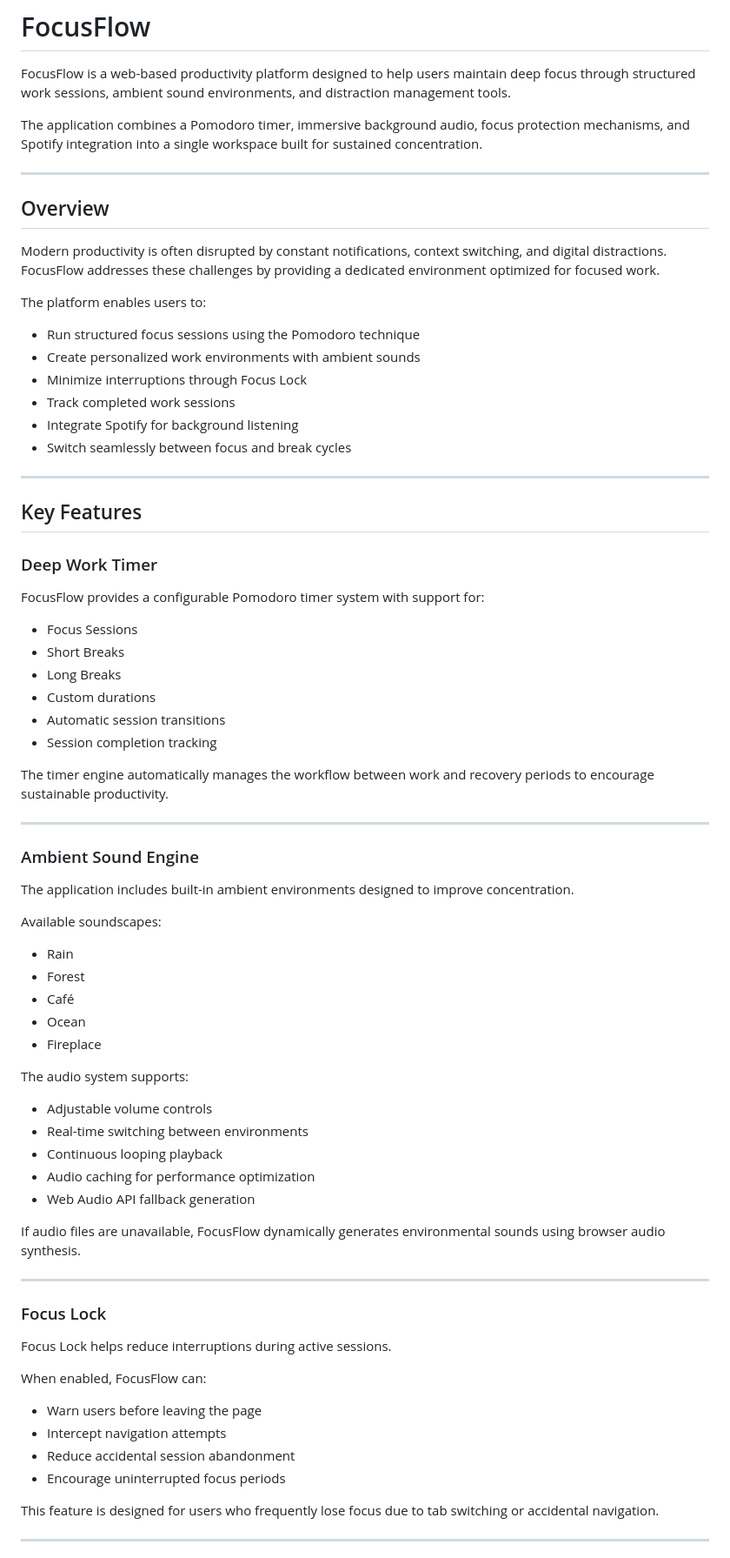
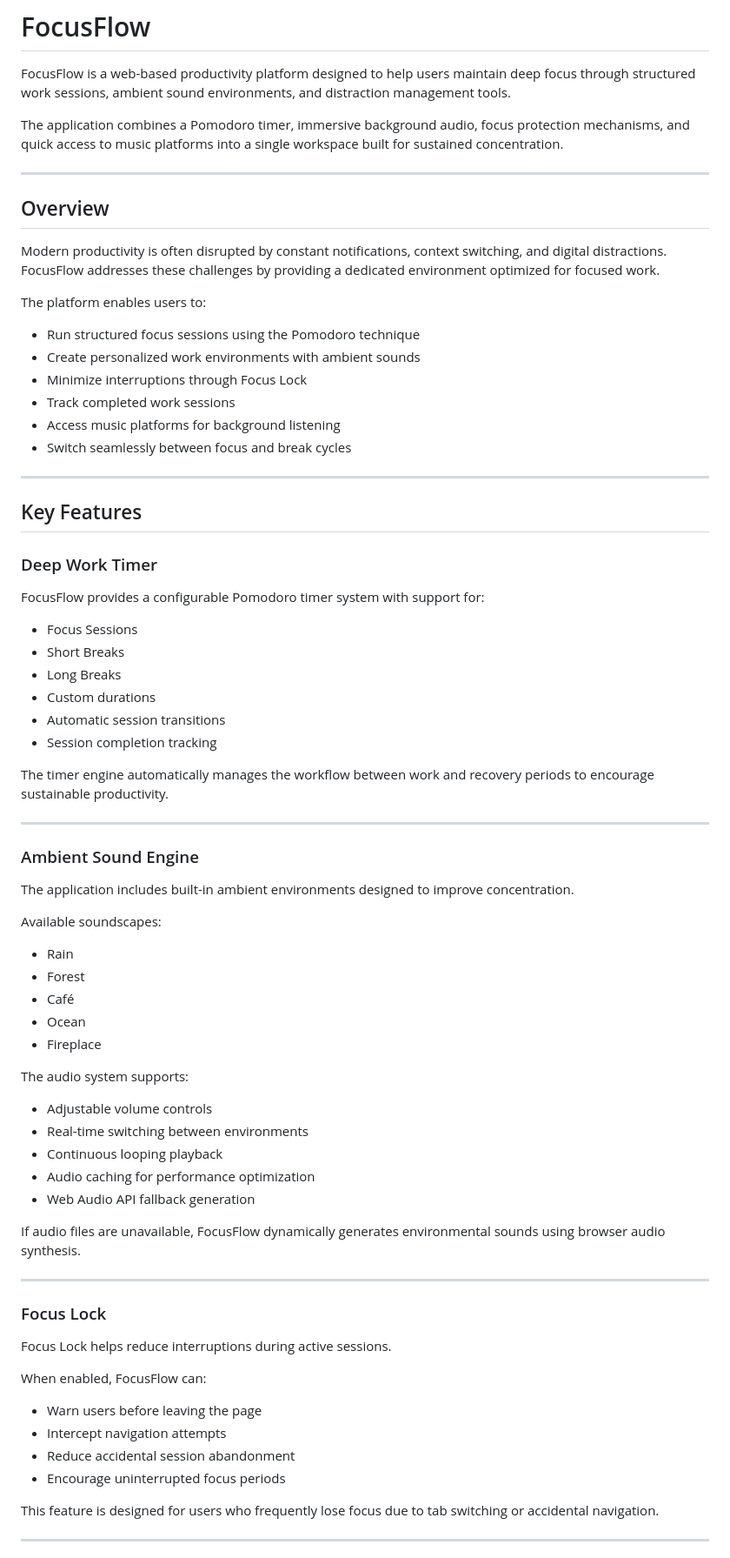
Before and after one commit to sschandra723/FocusFlow, a Markdown page: README.md, the part around one of its changes. Shown at 87% size. GitHub-like rendering.

```diff
--- a/README.md
+++ b/README.md
@@ -2,7 +2,7 @@
 
 FocusFlow is a web-based productivity platform designed to help users maintain deep focus through structured work sessions, ambient sound environments, and distraction management tools.
 
-The application combines a Pomodoro timer, immersive background audio, focus protection mechanisms, and Spotify integration into a single workspace built for sustained concentration.
+The application combines a Pomodoro timer, immersive background audio, focus protection mechanisms, and quick access to music platforms into a single workspace built for sustained concentration.
 
 ---
 
@@ -12,12 +12,12 @@ Modern productivity is often disrupted by constant notifications, context switch
 
 The platform enables users to:
 
-- Run structured focus sessions using the Pomodoro technique
-- Create personalized work environments with ambient sounds
-- Minimize interruptions through Focus Lock
-- Track completed work sessions
-- Integrate Spotify for background listening
-- Switch seamlessly between focus and break cycles
+* Run structured focus sessions using the Pomodoro technique
+* Create personalized work environments with ambient sounds
+* Minimize interruptions through Focus Lock
+* Track completed work sessions
+* Access music platforms for background listening
+* Switch seamlessly between focus and break cycles
 
 ---
 
@@ -27,12 +27,12 @@ The platform enables users to:
 
 FocusFlow provides a configurable Pomodoro timer system with support for:
 
-- Focus Sessions
-- Short Breaks
-- Long Breaks
-- Custom durations
-- Automatic session transitions
-- Session completion tracking
+* Focus Sessions
+* Short Breaks
+* Long Breaks
+* Custom durations
+* Automatic session transitions
+* Session completion tracking
 
 The timer engine automatically manages the workflow between work and recovery periods to encourage sustainable productivity.
 
@@ -44,19 +44,19 @@ The application includes built-in ambient environments designed to improve conce
 
 Available soundscapes:
 
-- Rain
-- Forest
-- Café
-- Ocean
-- Fireplace
+* Rain
+* Forest
+* Café
+* Ocean
+* Fireplace
 
 The audio system supports:
 
-- Adjustable volume controls
-- Real-time switching between environments
-- Continuous looping playback
-- Audio caching for performance optimization
-- Web Audio API fallback generation
+* Adjustable volume controls
+* Real-time switching between environments
+* Continuous looping playback
+* Audio caching for performance optimization
+* Web Audio API fallback generation
 
 If audio files are unavailable, FocusFlow dynamically generates environmental sounds using browser audio synthesis.
 
@@ -68,10 +68,10 @@ Focus Lock helps reduce interruptions during active sessions.
 
 When enabled, FocusFlow can:
 
-- Warn users before leaving the page
-- Intercept navigation attempts
-- Reduce accidental session abandonment
-- Encourage uninterrupted focus periods
+* Warn users before leaving the page
+* Intercept navigation attempts
+* Reduce accidental session abandonment
+* Encourage uninterrupted focus periods
 
 This feature is designed for users who frequently lose focus due to tab switching or accidental navigation.
 
```
Also changed, not shown: other parts of README.md (+47 -78 lines).
